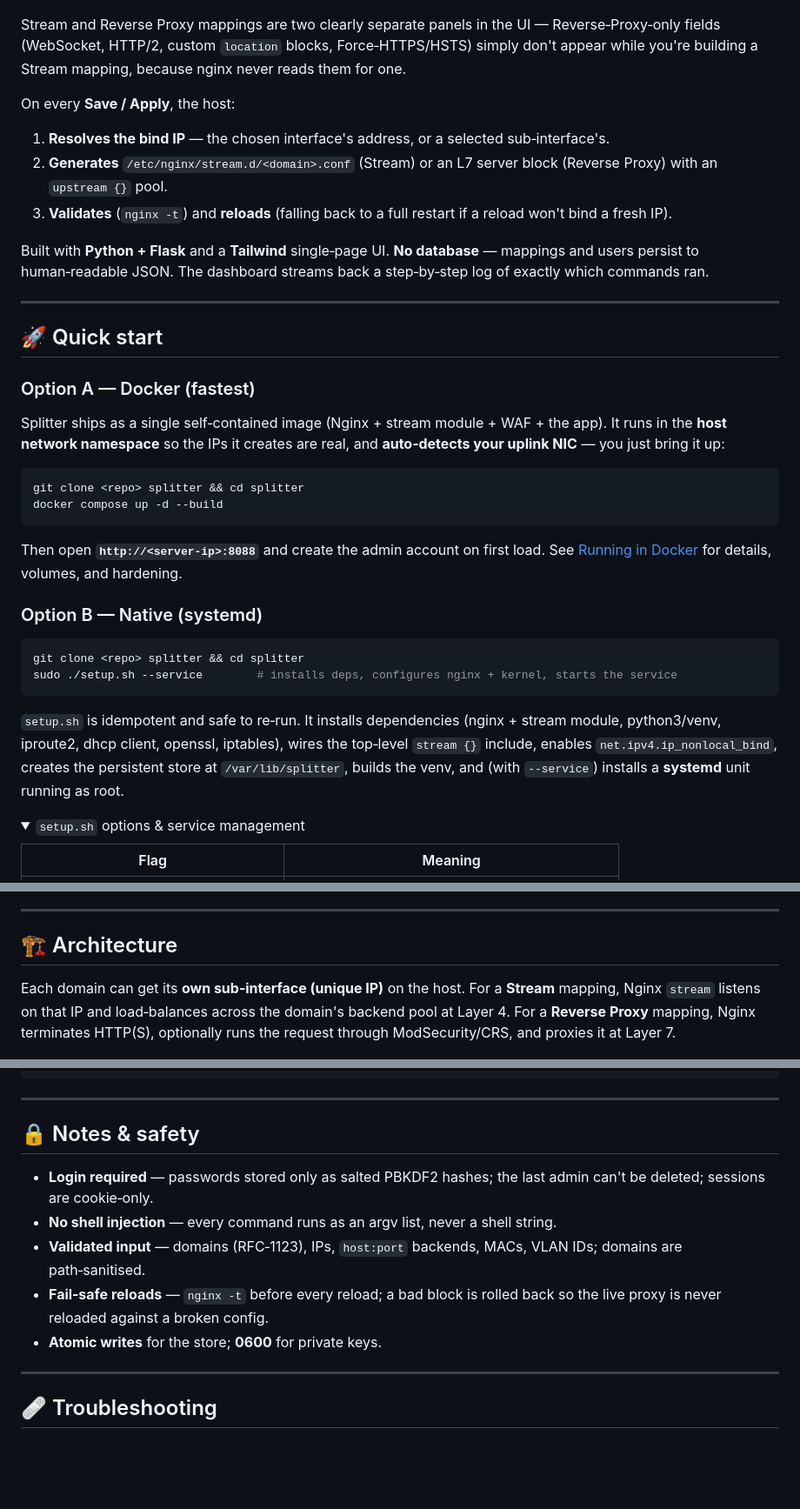
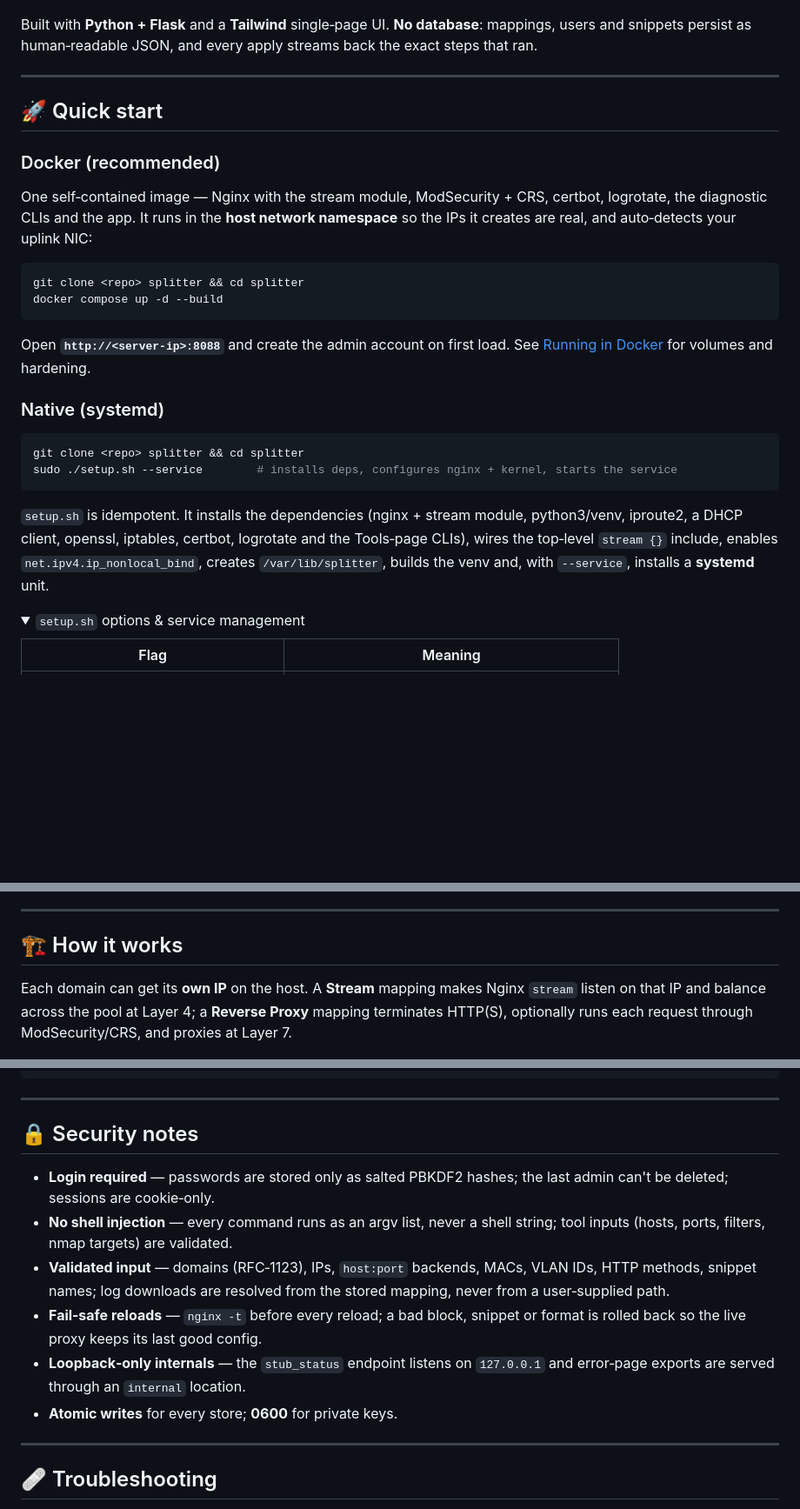
Before and after one commit to splitter-uz/splitter, a Markdown page: README.md, 3 parts joined by grey strips. Shown at 87% size. Rendered like a GitHub page; folded sections open; blank space fills up the shorter version.

````diff
--- a/README.md
+++ b/README.md
@@ -48,51 +58,41 @@ and Nginx binds them directly.
   <img src="docs/dashboard.png" alt="Splitter dashboard" width="900">
 </p>
 
-Stream and Reverse Proxy mappings are two clearly separate panels in the UI —
-Reverse‑Proxy‑only fields (WebSocket, HTTP/2, custom `location` blocks,
-Force‑HTTPS/HSTS) simply don't appear while you're building a Stream mapping,
-because nginx never reads them for one.
-
-On every **Save / Apply**, the host:
-
-1. **Resolves the bind IP** — the chosen interface's address, or a selected sub‑interface's.
-2. **Generates** `/etc/nginx/stream.d/<domain>.conf` (Stream) or an L7 server block (Reverse Proxy) with an `upstream {}` pool.
-3. **Validates** (`nginx -t`) and **reloads** (falling back to a full restart if a reload won't bind a fresh IP).
-
-Built with **Python + Flask** and a **Tailwind** single‑page UI. **No database** —
-mappings and users persist to human‑readable JSON. The dashboard streams back a
-step‑by‑step log of exactly which commands ran.
+Built with **Python + Flask** and a **Tailwind** single‑page UI. **No database**:
+mappings, users and snippets persist as human‑readable JSON, and every apply
+streams back the exact steps that ran.
 
 ---
 
 ## 🚀 Quick start
 
-### Option A — Docker (fastest)
+### Docker (recommended)
 
-Splitter ships as a single self‑contained image (Nginx + stream module + WAF +
-the app). It runs in the **host network namespace** so the IPs it creates are
-real, and **auto‑detects your uplink NIC** — you just bring it up:
+One self‑contained image — Nginx with the stream module, ModSecurity + CRS,
+certbot, logrotate, the diagnostic CLIs and the app. It runs in the **host
+network namespace** so the IPs it creates are real, and auto‑detects your uplink
+NIC:
 
 ```bash
 git clone <repo> splitter && cd splitter
 docker compose up -d --build
 ```
 
-Then open **`http://<server-ip>:8088`** and create the admin account on first load.
-See [Running in Docker](#-running-in-docker) for details, volumes, and hardening.
+Open **`http://<server-ip>:8088`** and create the admin account on first load.
+See [Running in Docker](#-running-in-docker) for volumes and hardening.
 
-### Option B — Native (systemd)
+### Native (systemd)
 
 ```bash
 git clone <repo> splitter && cd splitter
 sudo ./setup.sh --service        # installs deps, configures nginx + kernel, starts the service
 ```
 
-`setup.sh` is idempotent and safe to re‑run. It installs dependencies (nginx +
-stream module, python3/venv, iproute2, dhcp client, openssl, iptables), wires the
-top‑level `stream {}` include, enables `net.ipv4.ip_nonlocal_bind`, creates the
-persistent store at `/var/lib/splitter`, builds the venv, and (with `--service`)
-installs a **systemd** unit running as root.
+`setup.sh` is idempotent. It installs the dependencies (nginx + stream module,
+python3/venv, iproute2, a DHCP client, openssl, iptables, certbot, logrotate and
+the Tools‑page CLIs), wires the top‑level `stream {}` include, enables
+`net.ipv4.ip_nonlocal_bind`, creates `/var/lib/splitter`, builds the venv and,
+with `--service`, installs a **systemd** unit.
 
 <details>
 <summary><code>setup.sh</code> options &amp; service management</summary>
@@ -238,12 +199,11 @@ form carries an **ⓘ tooltip** explaining what it does.
 ---
 
-## 🏗️ Architecture
+## 🏗️ How it works
 
-Each domain can get its **own sub‑interface (unique IP)** on the host. For a
-**Stream** mapping, Nginx `stream` listens on that IP and load‑balances across
-the domain's backend pool at Layer 4. For a **Reverse Proxy** mapping, Nginx
-terminates HTTP(S), optionally runs the request through ModSecurity/CRS, and
-proxies it at Layer 7.
+Each domain can get its **own IP** on the host. A **Stream** mapping makes Nginx
+`stream` listen on that IP and balance across the pool at Layer 4; a **Reverse
+Proxy** mapping terminates HTTP(S), optionally runs each request through
+ModSecurity/CRS, and proxies at Layer 7.
 
 <p align="center">
   <img src="docs/architecture.png" alt="Splitter architecture" width="960">
@@ -668,13 +607,14 @@ On‑host state (survives redeploys):
 
 ---
 
-## 🔒 Notes &amp; safety
+## 🔒 Security notes
 
-- **Login required** — passwords stored only as salted PBKDF2 hashes; the last admin can't be deleted; sessions are cookie‑only.
-- **No shell injection** — every command runs as an argv list, never a shell string.
-- **Validated input** — domains (RFC‑1123), IPs, `host:port` backends, MACs, VLAN IDs; domains are path‑sanitised.
-- **Fail‑safe reloads** — `nginx -t` before every reload; a bad block is rolled back so the live proxy is never reloaded against a broken config.
-- **Atomic writes** for the store; **0600** for private keys.
+- **Login required** — passwords are stored only as salted PBKDF2 hashes; the last admin can't be deleted; sessions are cookie‑only.
+- **No shell injection** — every command runs as an argv list, never a shell string; tool inputs (hosts, ports, filters, nmap targets) are validated.
+- **Validated input** — domains (RFC‑1123), IPs, `host:port` backends, MACs, VLAN IDs, HTTP methods, snippet names; log downloads are resolved from the stored mapping, never from a user‑supplied path.
+- **Fail‑safe reloads** — `nginx -t` before every reload; a bad block, snippet or format is rolled back so the live proxy keeps its last good config.
+- **Loopback‑only internals** — the `stub_status` endpoint listens on `127.0.0.1` and error‑page exports are served through an `internal` location.
+- **Atomic writes** for every store; **0600** for private keys.
 
 ---
 
````
Also changed, not shown: other parts of README.md (+239 -273 lines).
